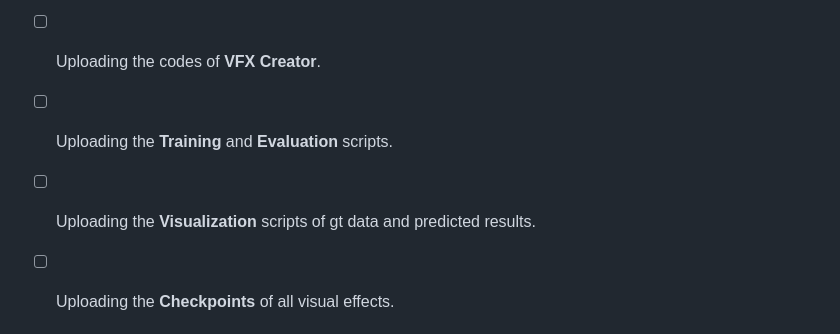
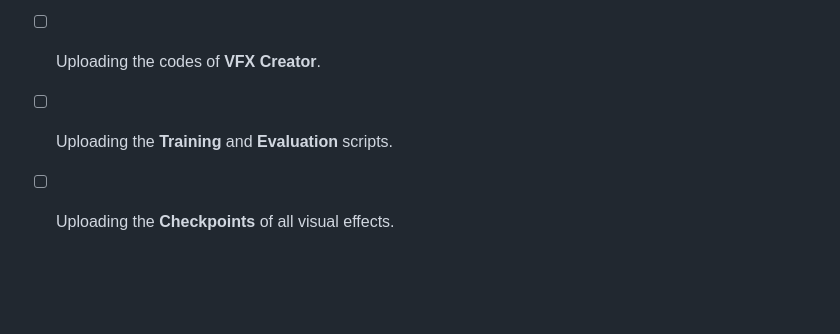
Before and after one commit to vfx-creator0/VFXCreator, a Markdown page: README.md, the part around one of its changes. Drawn GitHub-style; blank space fills up the shorter version.

```diff
--- a/README.md
+++ b/README.md
@@ -32,7 +33,6 @@ This repository will be updated soon, including:
 - [ ] Uploading the **Annotation Tools**.
 - [ ] Uploading the codes of **VFX Creator**.
 - [ ] Uploading the **Training** and **Evaluation** scripts.
-- [ ] Uploading the **Visualization** scripts of gt data and predicted results.
 - [ ] Uploading the **Checkpoints** of all visual effects.
 
 
```
Also changed, not shown: other parts of README.md (+1 -0 lines).
